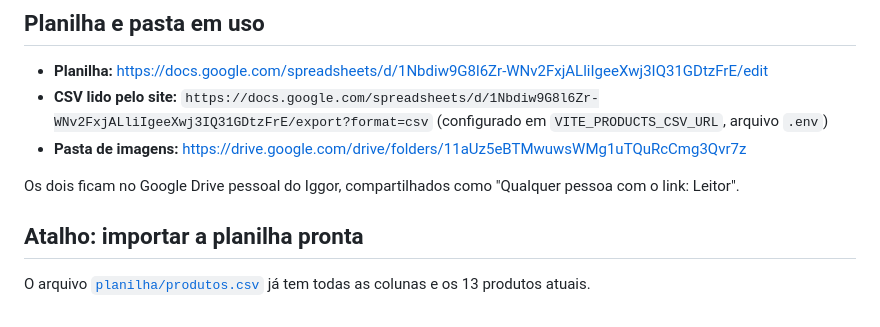
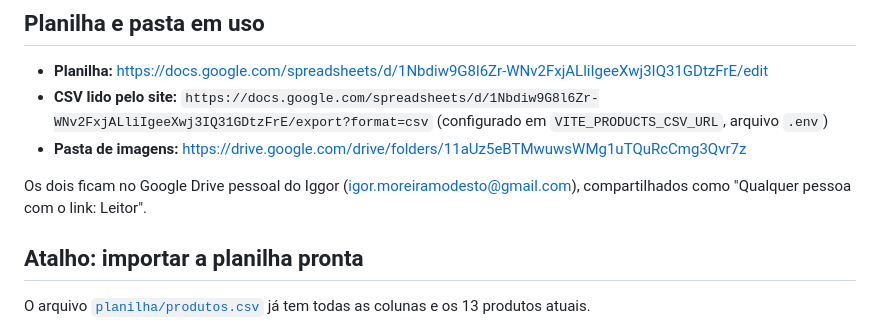
Before and after one commit to Vs2413668/vinicius-celulares, a Markdown page: GOOGLE_SHEETS.md, the part around the change. Rendered like a GitHub page.

```diff
--- a/GOOGLE_SHEETS.md
+++ b/GOOGLE_SHEETS.md
@@ -19,7 +19,7 @@ de `src/data/products.ts`. Esses registros servem apenas para visualizar o layou
 - **CSV lido pelo site:** `https://docs.google.com/spreadsheets/d/1Nbdiw9G8l6Zr-WNv2FxjALliIgeeXwj3IQ31GDtzFrE/export?format=csv` (configurado em `VITE_PRODUCTS_CSV_URL`, arquivo `.env`)
 - **Pasta de imagens:** [https://drive.google.com/drive/folders/11aUz5eBTMwuwsWMg1uTQuRcCmg3Qvr7z](https://drive.google.com/drive/folders/11aUz5eBTMwuwsWMg1uTQuRcCmg3Qvr7z)
 
-Os dois ficam no Google Drive pessoal do Iggor, compartilhados como
+Os dois ficam no Google Drive pessoal do Iggor (igor.moreiramodesto@gmail.com), compartilhados como
 "Qualquer pessoa com o link: Leitor".
 
 ## Atalho: importar a planilha pronta
```
Also changed, not shown: README.md (+1 -1 lines).
